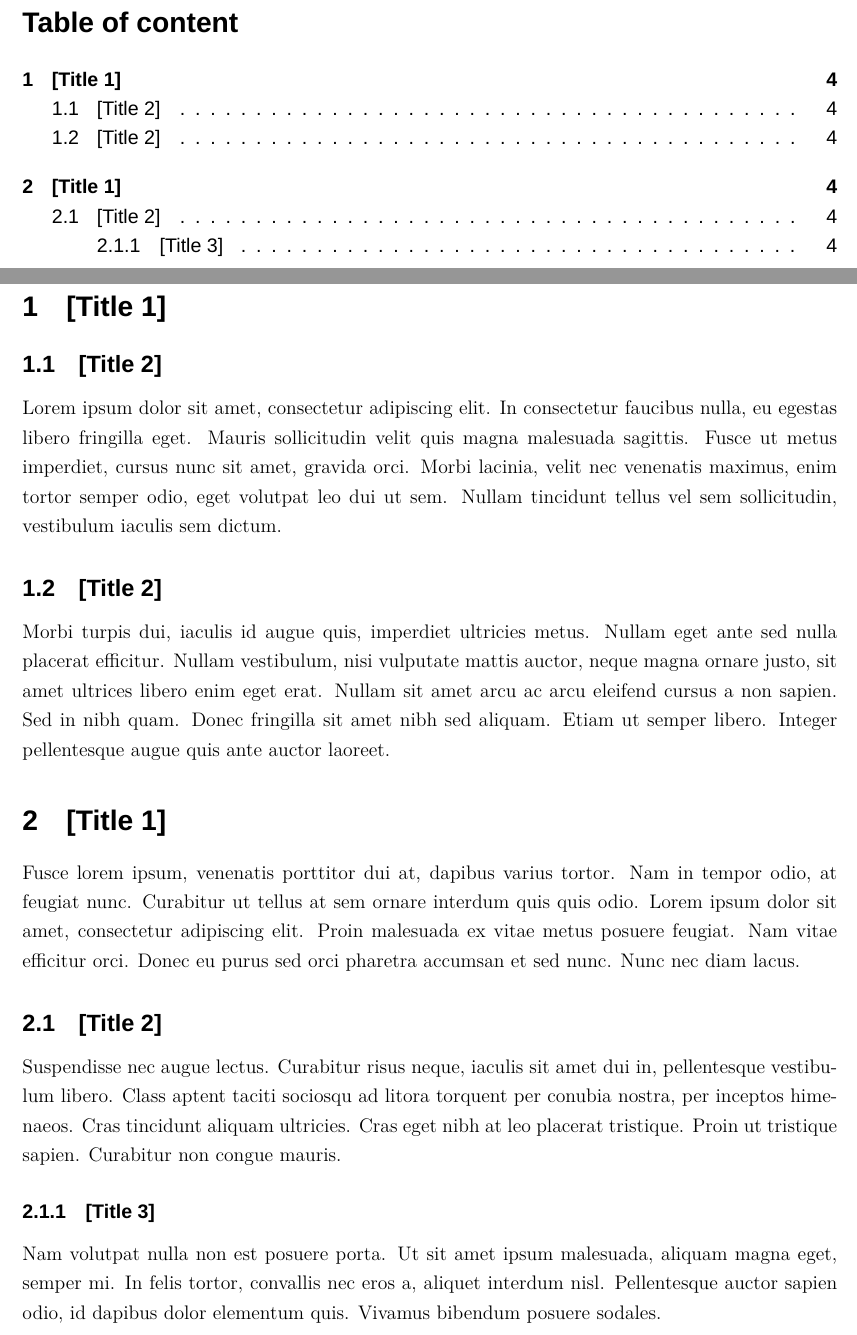
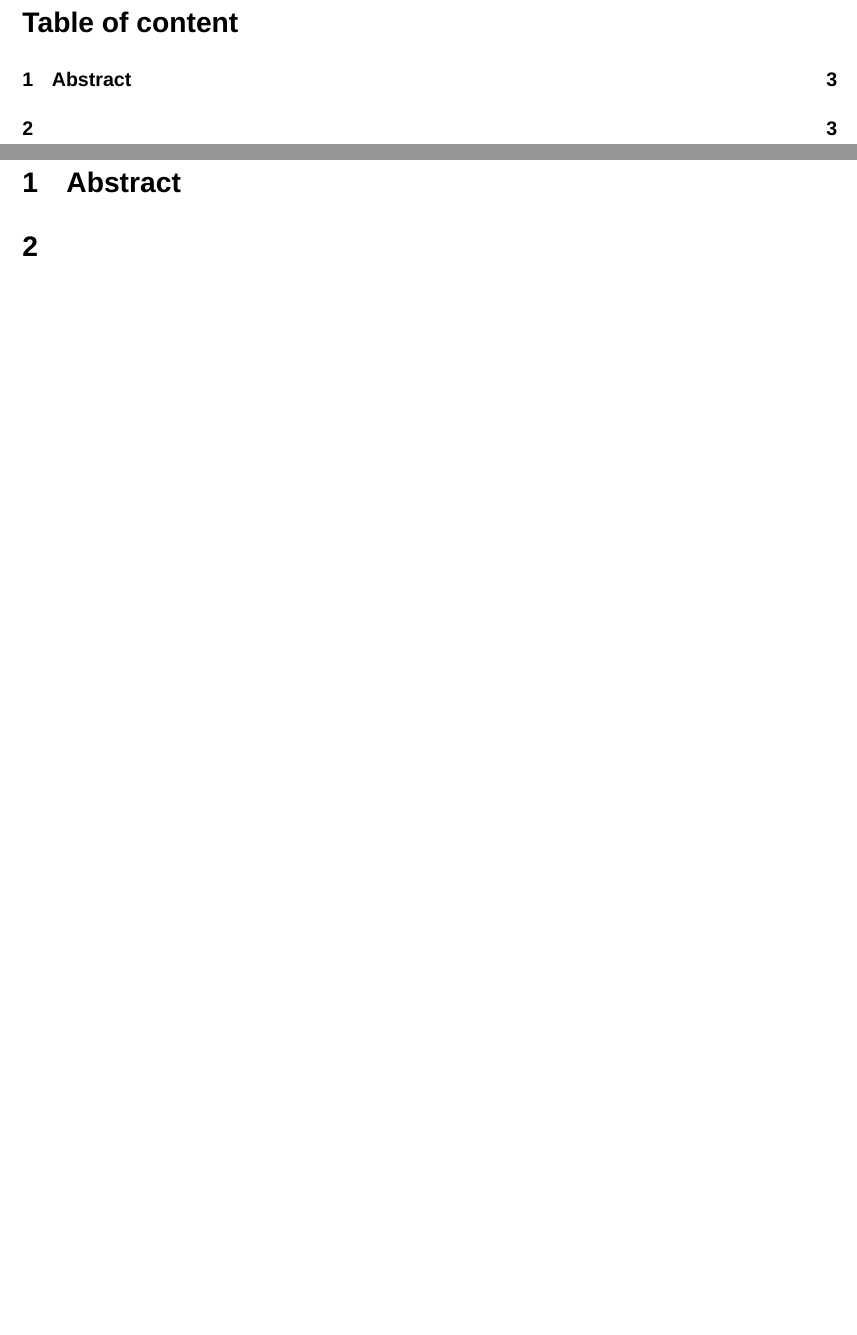
Before and after one commit to Sunese/MScThesisLatex, a LaTeX document (main.tex): two parts of pages 3 and 4 of 4 before the commit and two parts of pages 2 and 3 of 3 after it, joined at a grey line, cut so that both start at the same text, the shorter picture padded with empty space. Compiled offline with XeLaTeX; a missing font is replaced by an installed copy or a similar font.

Commit message:
Updates from Overleaf

```diff
--- a/main.tex
+++ b/main.tex
@@ -46,27 +33,9 @@ Date: & XX XX XXXX
 
 {\fontfamily{ptm}\selectfont
 
-\section{[Title 1]}
+\section{Abstract}
 
-\subsection{[Title 2]}
-
-Lorem ipsum dolor sit amet, consectetur adipiscing elit. In consectetur faucibus nulla, eu egestas libero fringilla eget. Mauris sollicitudin velit quis magna malesuada sagittis. Fusce ut metus imperdiet, cursus nunc sit amet, gravida orci. Morbi lacinia, velit nec venenatis maximus, enim tortor semper odio, eget volutpat leo dui ut sem. Nullam tincidunt tellus vel sem sollicitudin, vestibulum iaculis sem dictum.
-
-\subsection{[Title 2]}
-
-Morbi turpis dui, iaculis id augue quis, imperdiet ultricies metus. Nullam eget ante sed nulla placerat efficitur. Nullam vestibulum, nisi vulputate mattis auctor, neque magna ornare justo, sit amet ultrices libero enim eget erat. Nullam sit amet arcu ac arcu eleifend cursus a non sapien. Sed in nibh quam. Donec fringilla sit amet nibh sed aliquam. Etiam ut semper libero. Integer pellentesque augue quis ante auctor laoreet.
-
-\section{[Title 1]}
-
-Fusce lorem ipsum, venenatis porttitor dui at, dapibus varius tortor. Nam in tempor odio, at feugiat nunc. Curabitur ut tellus at sem ornare interdum quis quis odio. Lorem ipsum dolor sit amet, consectetur adipiscing elit. Proin malesuada ex vitae metus posuere feugiat. Nam vitae efficitur orci. Donec eu purus sed orci pharetra accumsan et sed nunc. Nunc nec diam lacus.
-
-\subsection{[Title 2]}
-
-Suspendisse nec augue lectus. Curabitur risus neque, iaculis sit amet dui in, pellentesque vestibulum libero. Class aptent taciti sociosqu ad litora torquent per conubia nostra, per inceptos himenaeos. Cras tincidunt aliquam ultricies. Cras eget nibh at leo placerat tristique. Proin ut tristique sapien. Curabitur non congue mauris.
-
-\subsubsection{[Title 3]}
-
-Nam volutpat nulla non est posuere porta. Ut sit amet ipsum malesuada, aliquam magna eget, semper mi. In felis tortor, convallis nec eros a, aliquet interdum nisl. Pellentesque auctor sapien odio, id dapibus dolor elementum quis. Vivamus bibendum posuere sodales.
+\section{}
 
 }
 
```
Also changed, not shown: main.tex (13 more changed lines).
